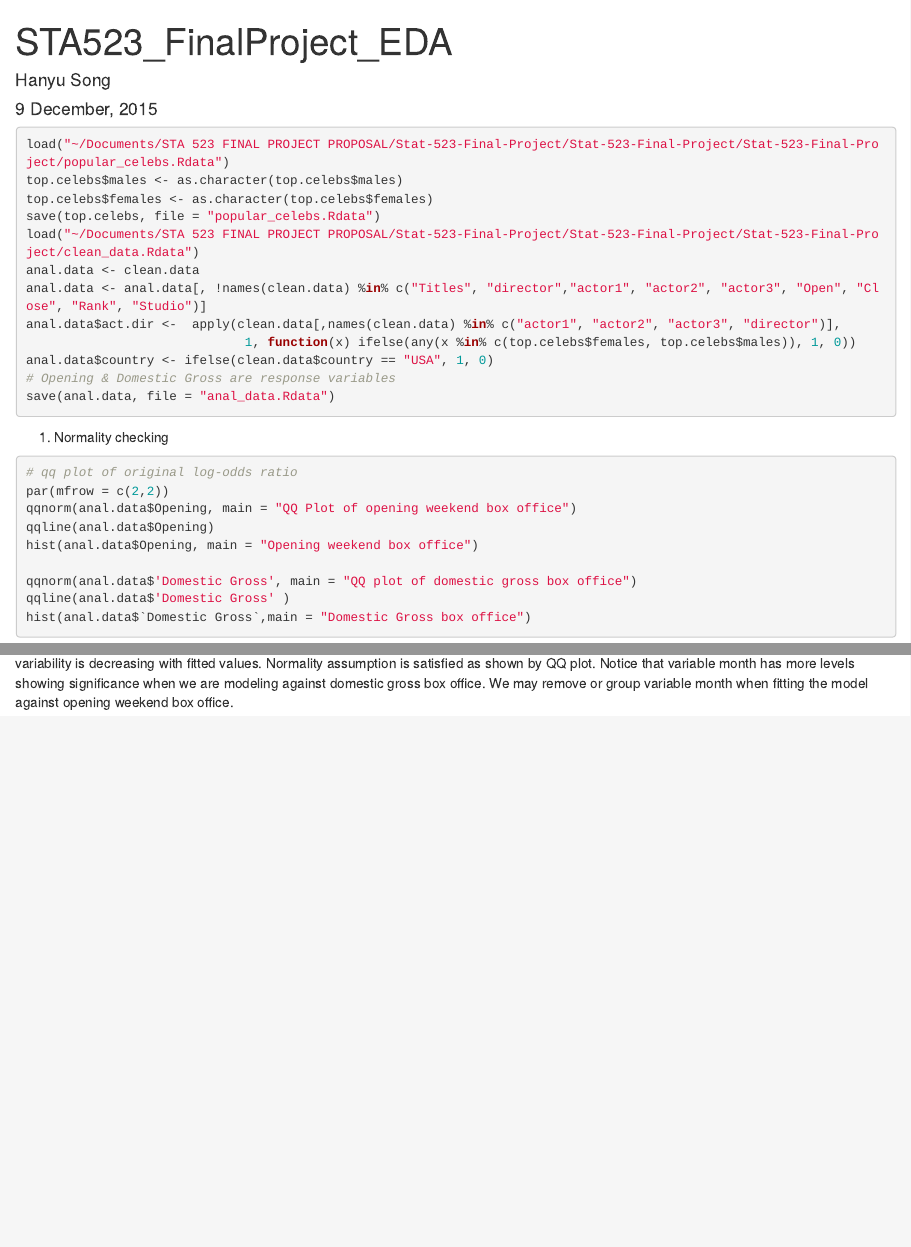
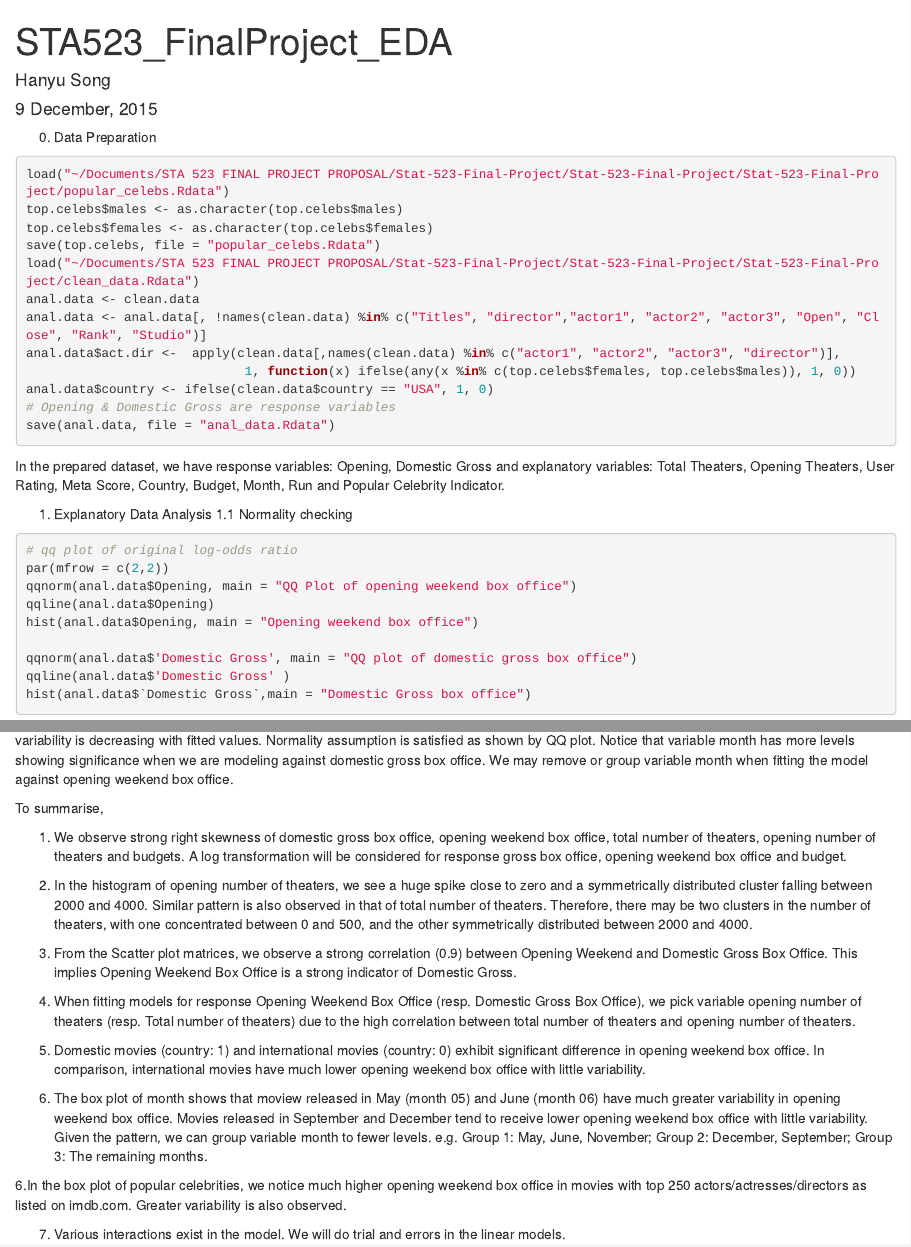
Before and after one commit to azeemzaman/Stat-523-Final-Project, an R Markdown document (sta523_final_project_EDA.Rmd): the page in a window 1100 px wide, from its top, and a second part further down, joined at a grey line. Rendered offline with R 4.5, knitr and Pandoc, with nearby package versions.

Commit message:
summary added

````diff
--- a/sta523_final_project_EDA.Rmd
+++ b/sta523_final_project_EDA.Rmd
@@ -5,7 +5,7 @@ date: "9 December, 2015"
 output: html_document
 ---
 
-
+0. Data Preparation
 ```{r}
 load("~/Documents/STA 523 FINAL PROJECT PROPOSAL/Stat-523-Final-Project/Stat-523-Final-Project/Stat-523-Final-Project/popular_celebs.Rdata")
 top.celebs$males <- as.character(top.celebs$males)
@@ -21,8 +21,10 @@ anal.data$country <- ifelse(clean.data$country == "USA", 1, 0)
 save(anal.data, file = "anal_data.Rdata")
 
 ```
+In the prepared dataset, we have response variables: Opening, Domestic Gross and explanatory variables: Total Theaters, Opening Theaters, User Rating, Meta Score, Country, Budget, Month, Run and Popular Celebrity Indicator.
 
-1. Normality checking
+1. Explanatory Data Analysis
+1.1 Normality checking
 
 ```{r}
 # qq plot of original log-odds ratio
@@ -183,3 +185,22 @@ boxcox(domes.lm)
 ```
 
 After log transformation of variables of opening weekend (resp. domestic gross) box office, most variables are significant. However, residual variability is decreasing with fitted values. Normality assumption is satisfied as shown by QQ plot. Notice that variable month has more levels showing significance when we are modeling against domestic gross box office. We may remove or group variable month when fitting the model against opening weekend box office.
+
+
+To summarise,
+
+1. We observe strong right skewness of domestic gross box office, opening weekend box office, total number of theaters, opening number of theaters and budgets. A log transformation will be considered for response gross box office, opening weekend box office and budget.
+
+2. In the histogram of opening number of theaters, we see a huge spike close to zero and a symmetrically distributed cluster falling between 2000 and 4000. Similar pattern is also observed in that of total number of theaters. Therefore, there may be two clusters in the number of theaters, with one concentrated between 0 and 500, and the other symmetrically distributed between 2000 and 4000.
+
+2. From the Scatter plot matrices, we observe a strong correlation (0.9) between Opening Weekend and Domestic Gross Box Office. This implies Opening Weekend Box Office is a strong indicator of Domestic Gross.
+
+3. When fitting models for response Opening Weekend Box Office (resp. Domestic Gross Box Office), we pick variable opening number of theaters (resp. Total number of theaters) due to the high correlation between total number of theaters and opening number of theaters.
+
+4. Domestic movies (country: 1) and international movies (country: 0) exhibit significant difference in opening weekend box office. In comparison, international movies have much lower opening weekend box office with little variability.
+
+5. The box plot of month shows that moview released in May (month 05) and June (month 06) have much greater variability in opening weekend box office. Movies released in September and December tend to receive lower opening weekend box office with little variability. Given the pattern, we can group variable month to fewer levels. e.g. Group 1: May, June, November; Group 2: December, September; Group 3: The remaining months.
+
+6.In the box plot of popular celebrities, we notice much higher opening weekend box office in movies with top 250 actors/actresses/directors as listed on imdb.com. Greater variability is also observed.
+
+7. Various interactions exist in the model. We will do trial and errors in the linear models.
````
Also changed, not shown: sta523_final_project_EDA.Rmd (2 more changed lines).
